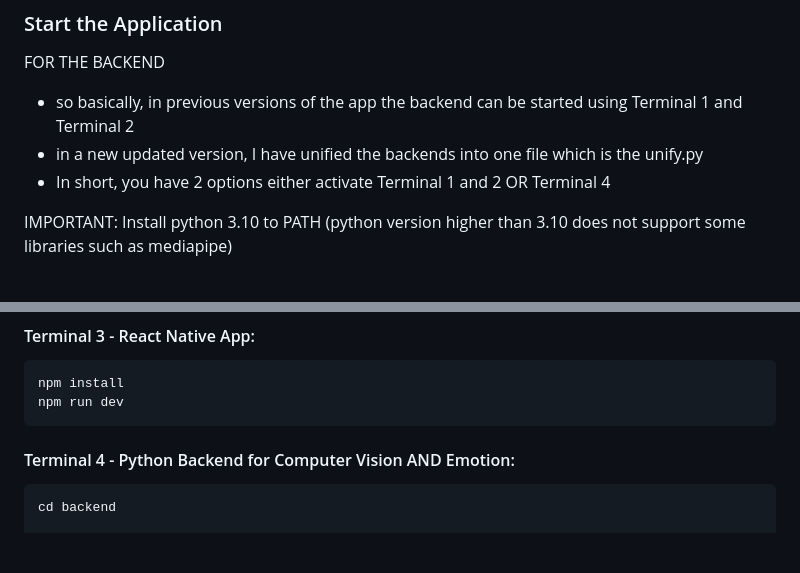
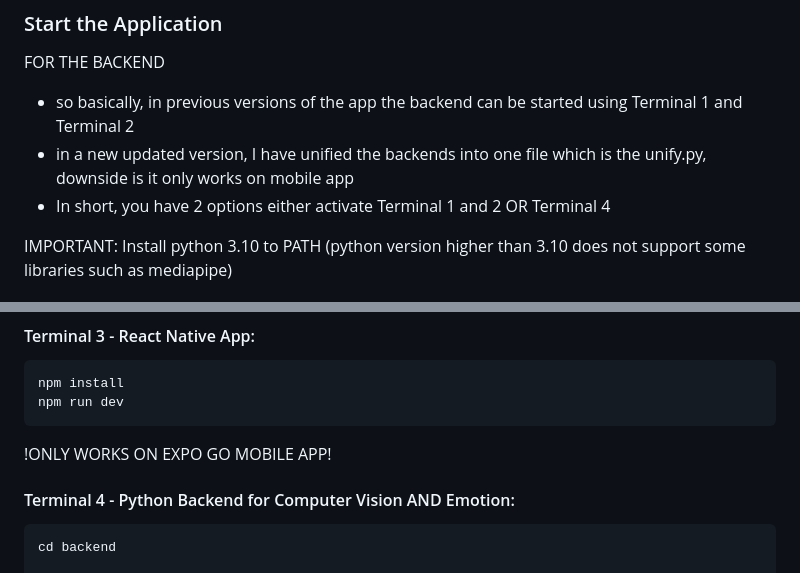
Before and after one commit to amberitas17/SingaporeScienceCentre, a Markdown page: README.md, 2 parts joined by grey strips. Drawn GitHub-style; blank space fills up the shorter version.

````diff
--- a/README.md
+++ b/README.md
@@ -31,7 +31,7 @@ This application uses a **hybrid AI approach** combining cloud and local inferen
 
 FOR THE BACKEND
 - so basically, in previous versions of the app the backend can be started using Terminal 1 and Terminal 2
-- in a new updated version, I have unified the backends into one file which is the unify.py
+- in a new updated version, I have unified the backends into one file which is the unify.py, downside is it only works on mobile app
 - In short, you have 2 options either activate Terminal 1 and 2 OR Terminal 4
 
 IMPORTANT:
@@ -83,6 +83,7 @@ npm install
 npm run dev
 ```
 
+!ONLY WORKS ON EXPO GO MOBILE APP!
 #### Terminal 4 - Python Backend for Computer Vision AND Emotion:
 ```bash
 cd backend
````
